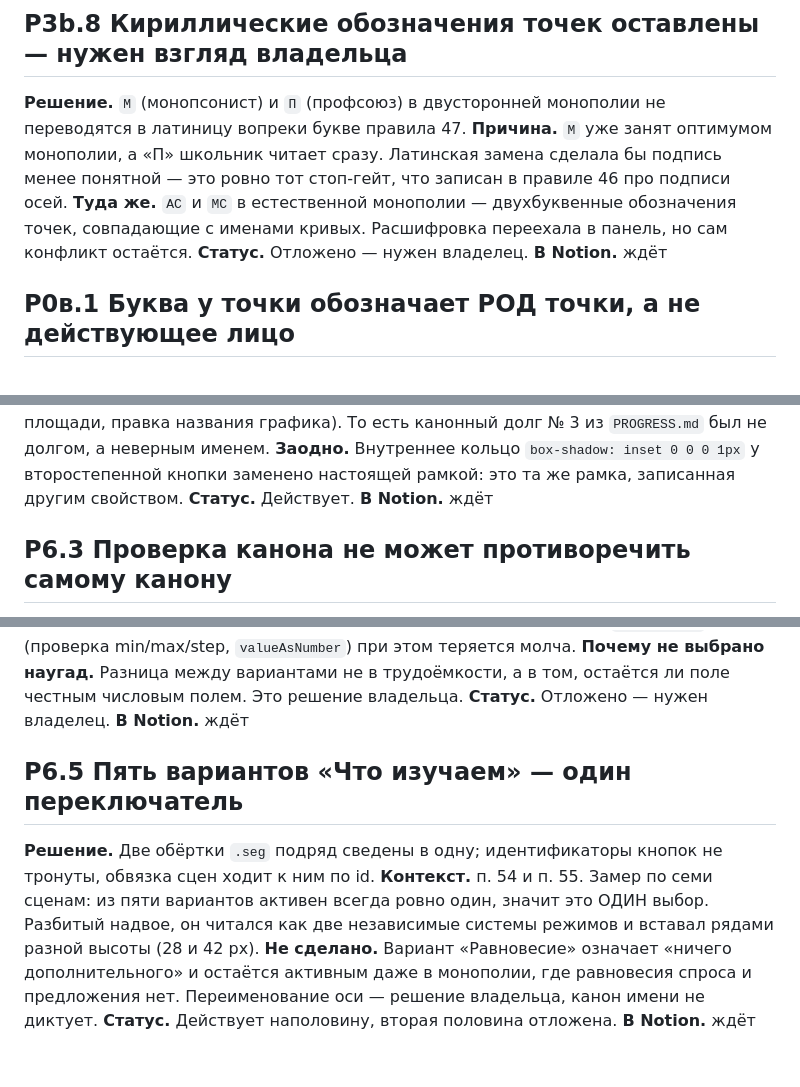
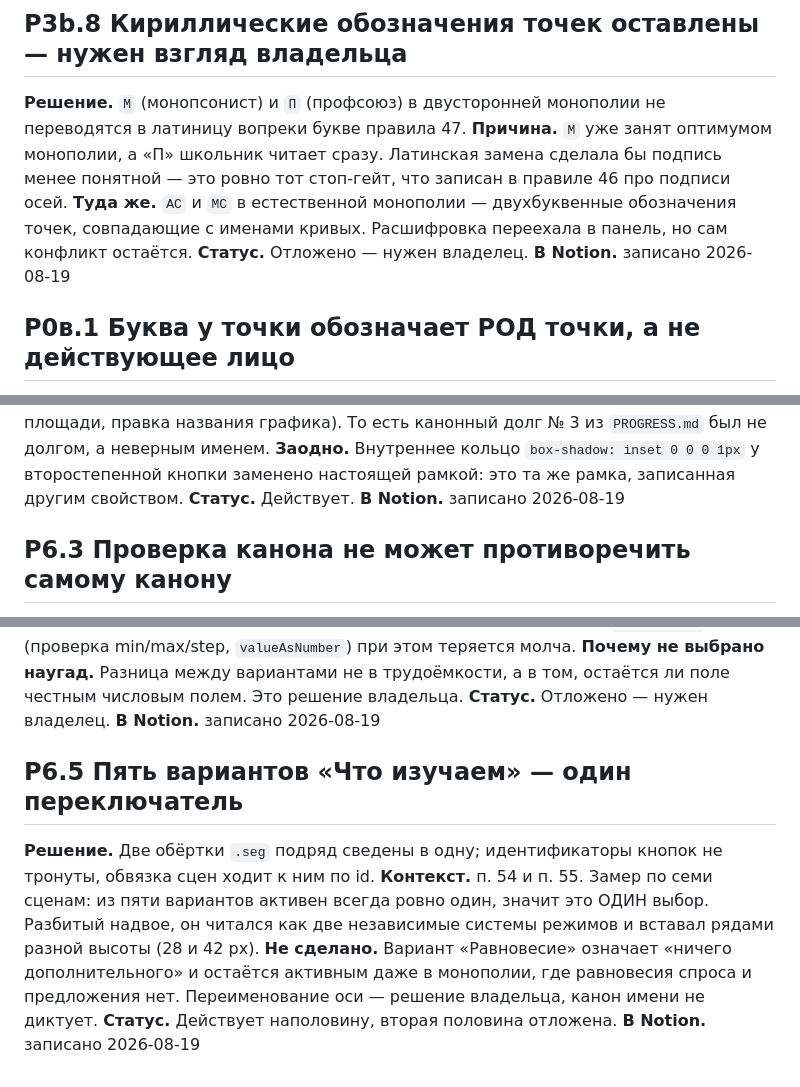
Before and after one commit to malinovskiy-makar/qls, a Markdown page: reports/calc2-canon/decisions.md, 3 parts joined by grey strips. Rendered like a GitHub page.

```diff
--- a/reports/calc2-canon/decisions.md
+++ b/reports/calc2-canon/decisions.md
@@ -355,7 +355,7 @@ PS оранжевый», в монопсонии — ровно наоборот
 точек, совпадающие с именами кривых. Расшифровка переехала в панель, но сам
 конфликт остаётся.
 **Статус.** Отложено — нужен владелец.
-**В Notion.** ждёт
+**В Notion.** записано 2026-08-19
 
 ## Р0в.1 Буква у точки обозначает РОД точки, а не действующее лицо
 
@@ -430,7 +430,7 @@ PS оранжевый», в монопсонии — ровно наоборот
 **Заодно.** Внутреннее кольцо `box-shadow: inset 0 0 0 1px` у второстепенной
 кнопки заменено настоящей рамкой: это та же рамка, записанная другим свойством.
 **Статус.** Действует.
-**В Notion.** ждёт
+**В Notion.** записано 2026-08-19
 
 ## Р6.3 Проверка канона не может противоречить самому канону
 
@@ -473,7 +473,7 @@ PS оранжевый», в монопсонии — ровно наоборот
 **Почему не выбрано наугад.** Разница между вариантами не в трудоёмкости, а в
 том, остаётся ли поле честным числовым полем. Это решение владельца.
 **Статус.** Отложено — нужен владелец.
-**В Notion.** ждёт
+**В Notion.** записано 2026-08-19
 
 ## Р6.5 Пять вариантов «Что изучаем» — один переключатель
 
@@ -486,4 +486,4 @@ PS оранжевый», в монопсонии — ровно наоборот
 остаётся активным даже в монополии, где равновесия спроса и предложения нет.
 Переименование оси — решение владельца, канон имени не диктует.
 **Статус.** Действует наполовину, вторая половина отложена.
-**В Notion.** ждёт
+**В Notion.** записано 2026-08-19
```
Also changed, not shown: other parts of reports/calc2-canon/decisions.md (+7 -7 lines), reports/calc2-canon/PROGRESS.md (+30 -2 lines).
